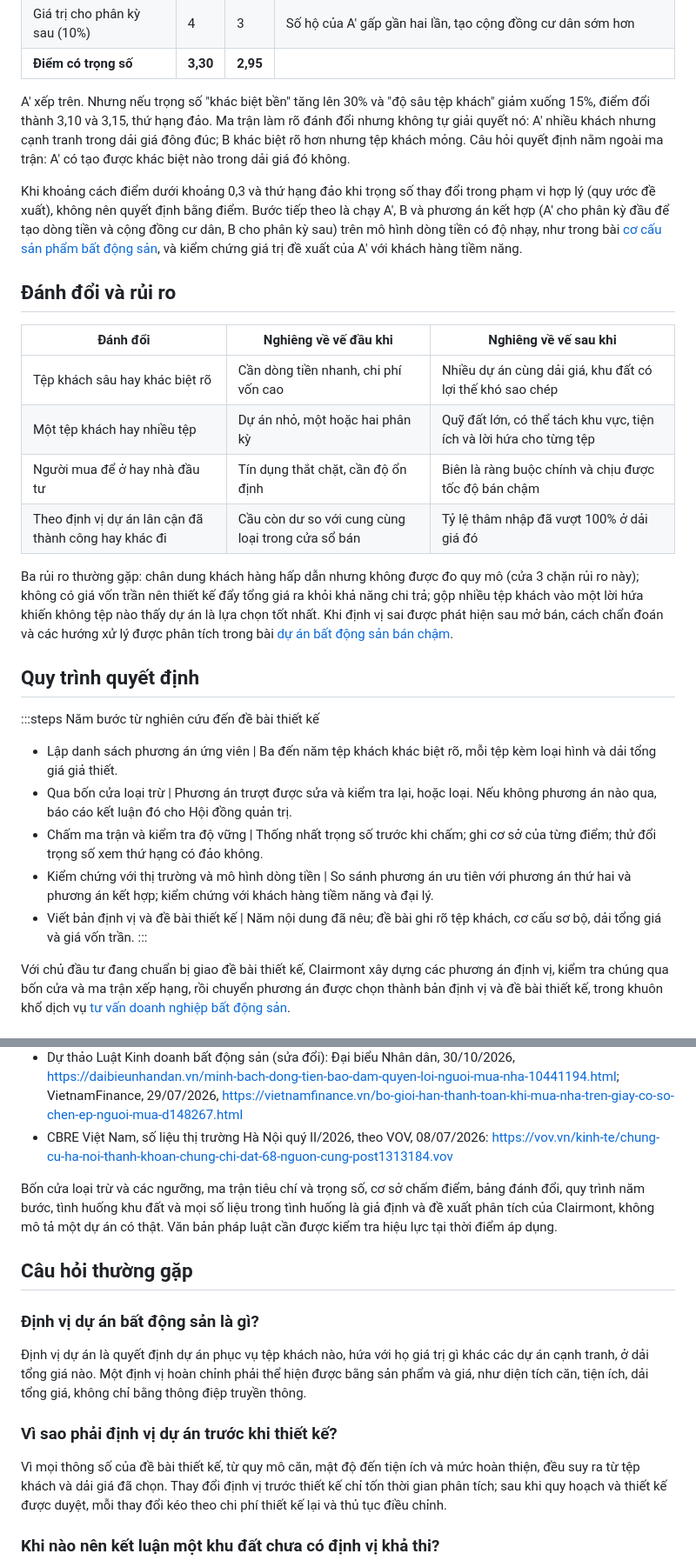
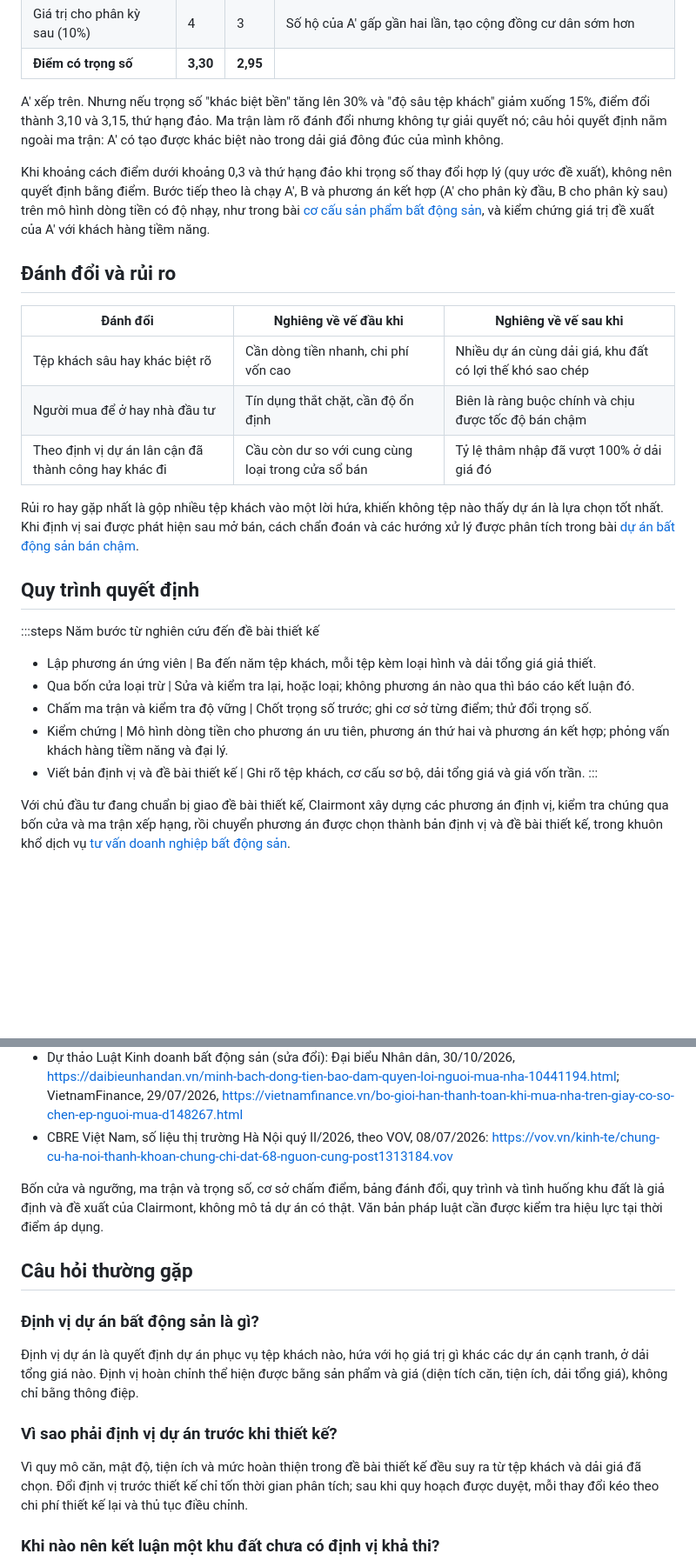
Before and after one commit to clairmontvietnam/CLAIRMONT_WEBSITE, a Markdown page: content/posts/dinh-vi-du-an-bat-dong-san-truoc-thiet-ke.md, 2 parts joined by grey strips. Shown at 87% size. GitHub-like rendering; blank space fills up the shorter version.

```diff
--- a/content/posts/dinh-vi-du-an-bat-dong-san-truoc-thiet-ke.md
+++ b/content/posts/dinh-vi-du-an-bat-dong-san-truoc-thiet-ke.md
@@ -108,29 +105,28 @@ Phương án: **A**, gia đình trẻ mua để ở, khả năng chi trả tối
 | Giá trị cho phân kỳ sau (10%) | 4 | 3 | Số hộ của A' gấp gần hai lần, tạo cộng đồng cư dân sớm hơn |
 | **Điểm có trọng số** | **3,30** | **2,95** | |
 
-A' xếp trên. Nhưng nếu trọng số "khác biệt bền" tăng lên 30% và "độ sâu tệp khách" giảm xuống 15%, điểm đổi thành 3,10 và 3,15, thứ hạng đảo. Ma trận làm rõ đánh đổi nhưng không tự giải quyết nó: A' nhiều khách nhưng cạnh tranh trong dải giá đông đúc; B khác biệt rõ hơn nhưng tệp khách mỏng. Câu hỏi quyết định nằm ngoài ma trận: A' có tạo được khác biệt nào trong dải giá đó không.
+A' xếp trên. Nhưng nếu trọng số "khác biệt bền" tăng lên 30% và "độ sâu tệp khách" giảm xuống 15%, điểm đổi thành 3,10 và 3,15, thứ hạng đảo. Ma trận làm rõ đánh đổi nhưng không tự giải quyết nó; câu hỏi quyết định nằm ngoài ma trận: A' có tạo được khác biệt nào trong dải giá đông đúc của mình không.
 
-Khi khoảng cách điểm dưới khoảng 0,3 và thứ hạng đảo khi trọng số thay đổi trong phạm vi hợp lý (quy ước đề xuất), không nên quyết định bằng điểm. Bước tiếp theo là chạy A', B và phương án kết hợp (A' cho phân kỳ đầu để tạo dòng tiền và cộng đồng cư dân, B cho phân kỳ sau) trên mô hình dòng tiền có độ nhạy, như trong bài [cơ cấu sản phẩm bất động sản](/goc-nhin/co-cau-san-pham-bat-dong-san/), và kiểm chứng giá trị đề xuất của A' với khách hàng tiềm năng.
+Khi khoảng cách điểm dưới khoảng 0,3 và thứ hạng đảo khi trọng số thay đổi hợp lý (quy ước đề xuất), không nên quyết định bằng điểm. Bước tiếp theo là chạy A', B và phương án kết hợp (A' cho phân kỳ đầu, B cho phân kỳ sau) trên mô hình dòng tiền có độ nhạy, như trong bài [cơ cấu sản phẩm bất động sản](/goc-nhin/co-cau-san-pham-bat-dong-san/), và kiểm chứng giá trị đề xuất của A' với khách hàng tiềm năng.
 
 ## Đánh đổi và rủi ro
 
 | Đánh đổi | Nghiêng về vế đầu khi | Nghiêng về vế sau khi |
 |---|---|---|
 | Tệp khách sâu hay khác biệt rõ | Cần dòng tiền nhanh, chi phí vốn cao | Nhiều dự án cùng dải giá, khu đất có lợi thế khó sao chép |
-| Một tệp khách hay nhiều tệp | Dự án nhỏ, một hoặc hai phân kỳ | Quỹ đất lớn, có thể tách khu vực, tiện ích và lời hứa cho từng tệp |
 | Người mua để ở hay nhà đầu tư | Tín dụng thắt chặt, cần độ ổn định | Biên là ràng buộc chính và chịu được tốc độ bán chậm |
 | Theo định vị dự án lân cận đã thành công hay khác đi | Cầu còn dư so với cung cùng loại trong cửa sổ bán | Tỷ lệ thâm nhập đã vượt 100% ở dải giá đó |
 
-Ba rủi ro thường gặp: chân dung khách hàng hấp dẫn nhưng không được đo quy mô (cửa 3 chặn rủi ro này); không có giá vốn trần nên thiết kế đẩy tổng giá ra khỏi khả năng chi trả; gộp nhiều tệp khách vào một lời hứa khiến không tệp nào thấy dự án là lựa chọn tốt nhất. Khi định vị sai được phát hiện sau mở bán, cách chẩn đoán và các hướng xử lý được phân tích trong bài [dự án bất động sản bán chậm](/goc-nhin/tai-dinh-vi-du-an-bat-dong-san-ban-cham/).
+Rủi ro hay gặp nhất là gộp nhiều tệp khách vào một lời hứa, khiến không tệp nào thấy dự án là lựa chọn tốt nhất. Khi định vị sai được phát hiện sau mở bán, cách chẩn đoán và các hướng xử lý được phân tích trong bài [dự án bất động sản bán chậm](/goc-nhin/tai-dinh-vi-du-an-bat-dong-san-ban-cham/).
 
 ## Quy trình quyết định
 
 :::steps Năm bước từ nghiên cứu đến đề bài thiết kế
-- Lập danh sách phương án ứng viên | Ba đến năm tệp khách khác biệt rõ, mỗi tệp kèm loại hình và dải tổng giá giả thiết.
-- Qua bốn cửa loại trừ | Phương án trượt được sửa và kiểm tra lại, hoặc loại. Nếu không phương án nào qua, báo cáo kết luận đó cho Hội đồng quản trị.
-- Chấm ma trận và kiểm tra độ vững | Thống nhất trọng số trước khi chấm; ghi cơ sở của từng điểm; thử đổi trọng số xem thứ hạng có đảo không.
-- Kiểm chứng với thị trường và mô hình dòng tiền | So sánh phương án ưu tiên với phương án thứ hai và phương án kết hợp; kiểm chứng với khách hàng tiềm năng và đại lý.
-- Viết bản định vị và đề bài thiết kế | Năm nội dung đã nêu; đề bài ghi rõ tệp khách, cơ cấu sơ bộ, dải tổng giá và giá vốn trần.
+- Lập phương án ứng viên | Ba đến năm tệp khách, mỗi tệp kèm loại hình và dải tổng giá giả thiết.
+- Qua bốn cửa loại trừ | Sửa và kiểm tra lại, hoặc loại; không phương án nào qua thì báo cáo kết luận đó.
+- Chấm ma trận và kiểm tra độ vững | Chốt trọng số trước; ghi cơ sở từng điểm; thử đổi trọng số.
+- Kiểm chứng | Mô hình dòng tiền cho phương án ưu tiên, phương án thứ hai và phương án kết hợp; phỏng vấn khách hàng tiềm năng và đại lý.
+- Viết bản định vị và đề bài thiết kế | Ghi rõ tệp khách, cơ cấu sơ bộ, dải tổng giá và giá vốn trần.
 :::
 
 Với chủ đầu tư đang chuẩn bị giao đề bài thiết kế, Clairmont xây dựng các phương án định vị, kiểm tra chúng qua bốn cửa và ma trận xếp hạng, rồi chuyển phương án được chọn thành bản định vị và đề bài thiết kế, trong khuôn khổ dịch vụ [tư vấn doanh nghiệp bất động sản](/dich-vu/tu-van-bat-dong-san/).
@@ -147,17 +143,17 @@ Với chủ đầu tư đang chuẩn bị giao đề bài thiết kế, Clairmon
 - Dự thảo Luật Kinh doanh bất động sản (sửa đổi): Đại biểu Nhân dân, 30/10/2026, https://daibieunhandan.vn/minh-bach-dong-tien-bao-dam-quyen-loi-nguoi-mua-nha-10441194.html; VietnamFinance, 29/07/2026, https://vietnamfinance.vn/bo-gioi-han-thanh-toan-khi-mua-nha-tren-giay-co-so-chen-ep-nguoi-mua-d148267.html
 - CBRE Việt Nam, số liệu thị trường Hà Nội quý II/2026, theo VOV, 08/07/2026: https://vov.vn/kinh-te/chung-cu-ha-noi-thanh-khoan-chung-chi-dat-68-nguon-cung-post1313184.vov
 
-Bốn cửa loại trừ và các ngưỡng, ma trận tiêu chí và trọng số, cơ sở chấm điểm, bảng đánh đổi, quy trình năm bước, tình huống khu đất và mọi số liệu trong tình huống là giả định và đề xuất phân tích của Clairmont, không mô tả một dự án có thật. Văn bản pháp luật cần được kiểm tra hiệu lực tại thời điểm áp dụng.
+Bốn cửa và ngưỡng, ma trận và trọng số, cơ sở chấm điểm, bảng đánh đổi, quy trình và tình huống khu đất là giả định và đề xuất của Clairmont, không mô tả dự án có thật. Văn bản pháp luật cần được kiểm tra hiệu lực tại thời điểm áp dụng.
 
 ## Câu hỏi thường gặp
 
 ### Định vị dự án bất động sản là gì?
 
-Định vị dự án là quyết định dự án phục vụ tệp khách nào, hứa với họ giá trị gì khác các dự án cạnh tranh, ở dải tổng giá nào. Một định vị hoàn chỉnh phải thể hiện được bằng sản phẩm và giá, như diện tích căn, tiện ích, dải tổng giá, không chỉ bằng thông điệp truyền thông.
+Định vị dự án là quyết định dự án phục vụ tệp khách nào, hứa với họ giá trị gì khác các dự án cạnh tranh, ở dải tổng giá nào. Định vị hoàn chỉnh thể hiện được bằng sản phẩm và giá (diện tích căn, tiện ích, dải tổng giá), không chỉ bằng thông điệp.
 
 ### Vì sao phải định vị dự án trước khi thiết kế?
 
-Vì mọi thông số của đề bài thiết kế, từ quy mô căn, mật độ đến tiện ích và mức hoàn thiện, đều suy ra từ tệp khách và dải giá đã chọn. Thay đổi định vị trước thiết kế chỉ tốn thời gian phân tích; sau khi quy hoạch và thiết kế được duyệt, mỗi thay đổi kéo theo chi phí thiết kế lại và thủ tục điều chỉnh.
+Vì quy mô căn, mật độ, tiện ích và mức hoàn thiện trong đề bài thiết kế đều suy ra từ tệp khách và dải giá đã chọn. Đổi định vị trước thiết kế chỉ tốn thời gian phân tích; sau khi quy hoạch được duyệt, mỗi thay đổi kéo theo chi phí thiết kế lại và thủ tục điều chỉnh.
 
 ### Khi nào nên kết luận một khu đất chưa có định vị khả thi?
 
```
Also changed, not shown: other parts of content/posts/dinh-vi-du-an-bat-dong-san-truoc-thiet-ke.md (+19 -22 lines), content/posts/concept-du-an-bat-dong-san.md (+19 -17 lines), content/posts/thuong-hieu-du-an-bat-dong-san.md (+63 -55 lines).
